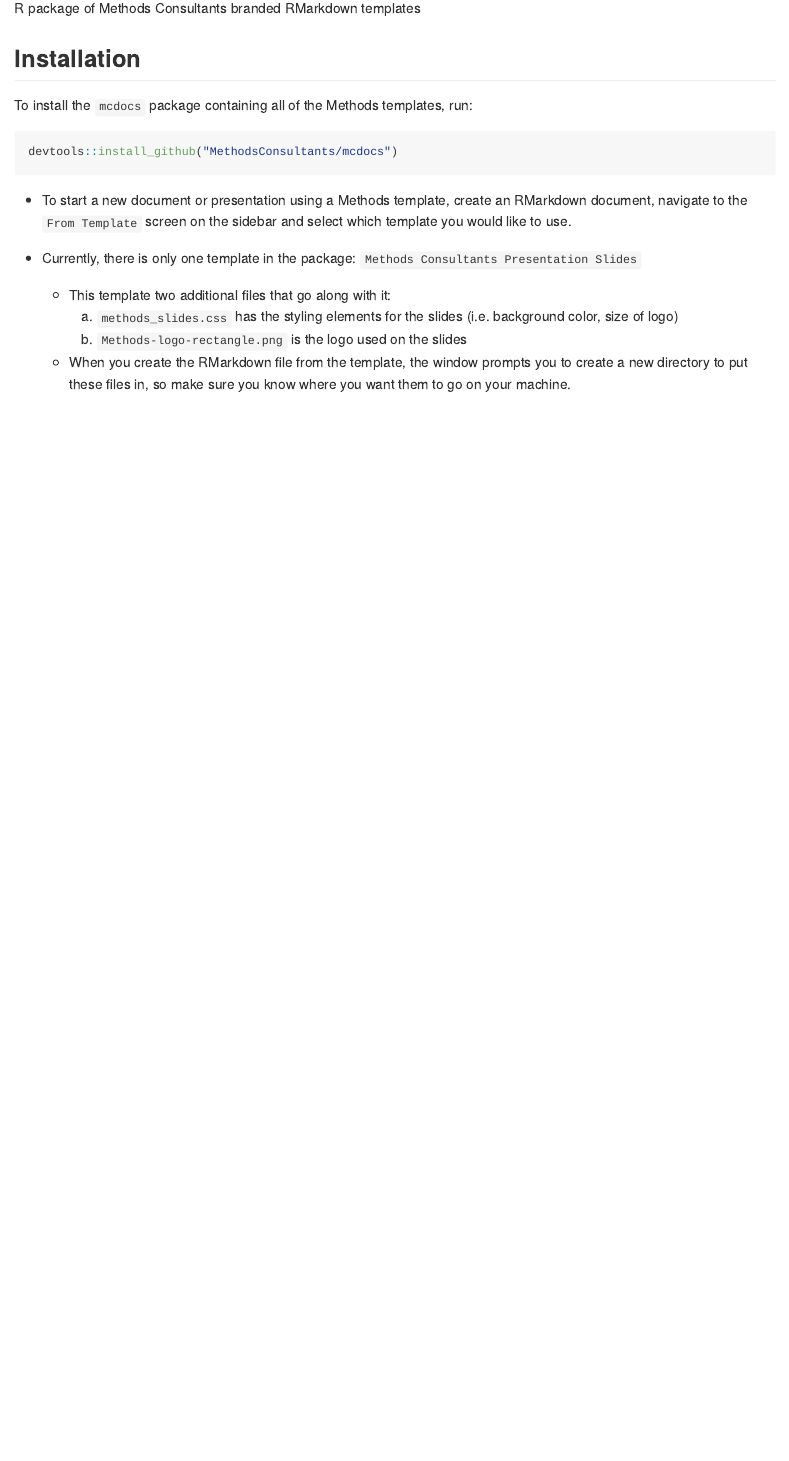
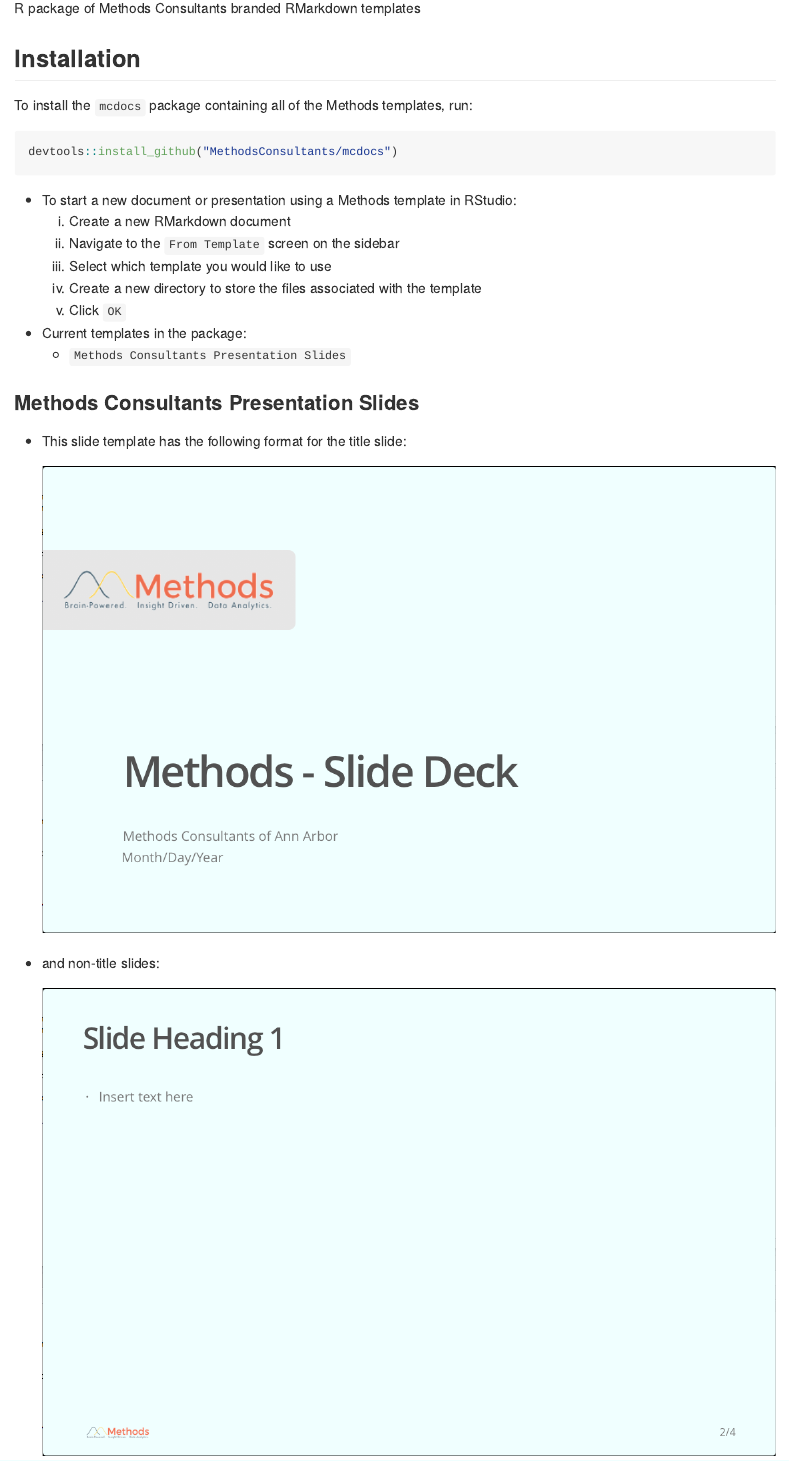
Before and after one commit to MethodsConsultants/mcdocs, an R Markdown document (README.Rmd): the page in a window 1100 px wide, from 110 px down. The pictures show the output file README.md that the author committed with the source, drawn offline in the style of GitHub.

Commit message:
update DESCRIPTION and readme

````diff
--- a/README.Rmd
+++ b/README.Rmd
@@ -17,10 +17,22 @@
 devtools::install_github("MethodsConsultants/mcdocs")
 ```
 
-- To start a new document or presentation using a Methods template, create an RMarkdown document, navigate to the `From Template` screen on the sidebar and select which template you would like to use.
+- To start a new document or presentation using a Methods template in RStudio:
+    1. Create a new RMarkdown document
+    2. Navigate to the `From Template` screen on the sidebar
+    3. Select which template you would like to use
+    4. Create a new directory to store the files associated with the template
+    5. Click `OK`
 
-- Currently, there is only one template in the package: `Methods Consultants Presentation Slides`
-    - This template two additional files that go along with it:
-        1. `methods_slides.css` has the styling elements for the slides (i.e. background color, size of logo)
-        2. `Methods-logo-rectangle.png` is the logo used on the slides
-    - When you create the RMarkdown file from the template, the window prompts you to create a new directory to put these files in, so make sure you know where you want them to go on your machine.
+- Current templates in the package:
+    - `Methods Consultants Presentation Slides`
+
+### Methods Consultants Presentation Slides
+
+- This slide template has the following format for the title slide:
+
+    ![Title slide](inst/rmarkdown/templates/mc_pres_temp/skeleton/mc_title_slide.png)
+
+- and non-title slides:
+
+    ![Non-title slide](inst/rmarkdown/templates/mc_pres_temp/skeleton/mc_non_title_slide.png)
````
Also changed, not shown: inst/rmarkdown/templates/mc_pres_temp/skeleton/skeleton.Rmd (renamed from inst/rmarkdown/templates/methods_presentation_slides_template/skeleton/skeleton.Rmd, +2 -2 lines), README.md, inst/rmarkdown/templates/mc_pres_temp/skeleton/mc_logo_rectangle.png (renamed from inst/rmarkdown/templates/methods_presentation_slides_template/skeleton/Methods-logo-rectangle.png), inst/rmarkdown/templates/mc_pres_temp/skeleton/mc_non_title_slide.png (added), inst/rmarkdown/templates/mc_pres_temp/skeleton/mc_slides.css (renamed from inst/rmarkdown/templates/methods_presentation_slides_template/skeleton/methods_slides.css), inst/rmarkdown/templates/mc_pres_temp/skeleton/mc_title_slide.png (added), inst/rmarkdown/templates/mc_pres_temp/template.yaml (renamed from inst/rmarkdown/templates/methods_presentation_slides_template/template.yaml), 3 other files.
